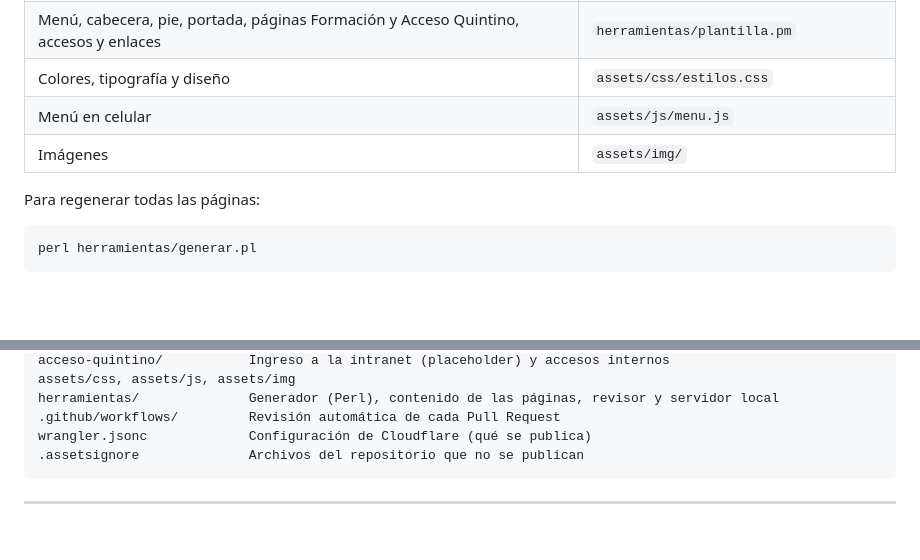
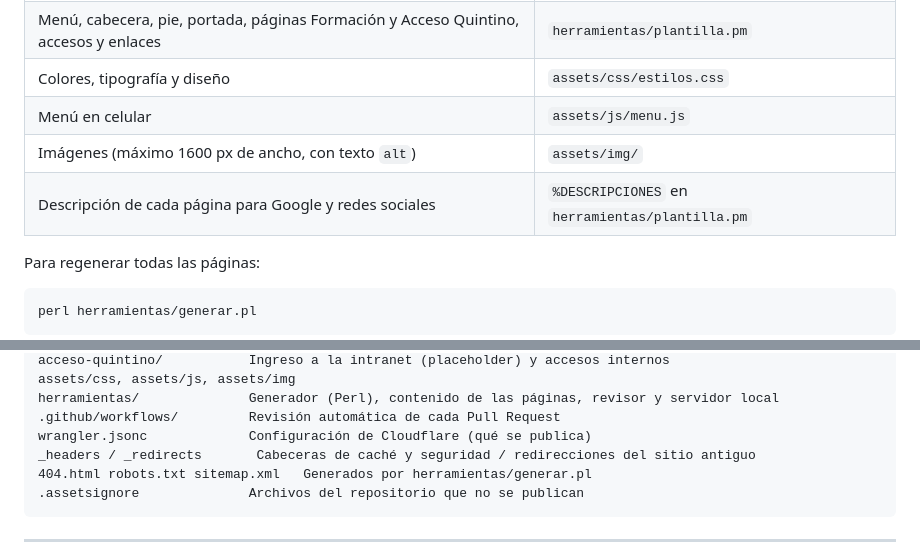
Before and after one commit to funftethno/funfte-web, a Markdown page: README.md, 2 parts joined by grey strips. GitHub-like rendering; blank space fills up the shorter version.

Commit message:
Documentar descripciones por página, imágenes y archivos generados
Co-Authored-By: Claude Opus 5.5 <noreply@anthropic.com>
Claude-Session: https://claude.ai/code/session_01Hu7YEUVhKE7yvRYdWmftyZ

````diff
--- a/README.md
+++ b/README.md
@@ -41,7 +41,8 @@ Las páginas (`index.html` de cada carpeta) **se generan**. No se editan a mano:
 | Menú, cabecera, pie, portada, páginas Formación y Acceso Quintino, accesos y enlaces | `herramientas/plantilla.pm` |
 | Colores, tipografía y diseño | `assets/css/estilos.css` |
 | Menú en celular | `assets/js/menu.js` |
-| Imágenes | `assets/img/` |
+| Imágenes (máximo 1600 px de ancho, con texto `alt`) | `assets/img/` |
+| Descripción de cada página para Google y redes sociales | `%DESCRIPCIONES` en `herramientas/plantilla.pm` |
 
 Para regenerar todas las páginas:
 
@@ -125,6 +126,8 @@ assets/css, assets/js, assets/img
 herramientas/              Generador (Perl), contenido de las páginas, revisor y servidor local
 .github/workflows/         Revisión automática de cada Pull Request
 wrangler.jsonc             Configuración de Cloudflare (qué se publica)
+_headers / _redirects       Cabeceras de caché y seguridad / redirecciones del sitio antiguo
+404.html robots.txt sitemap.xml   Generados por herramientas/generar.pl
 .assetsignore              Archivos del repositorio que no se publican
 ```
 
````
Also changed, not shown: AGENTS.md (+4 -1 lines).
